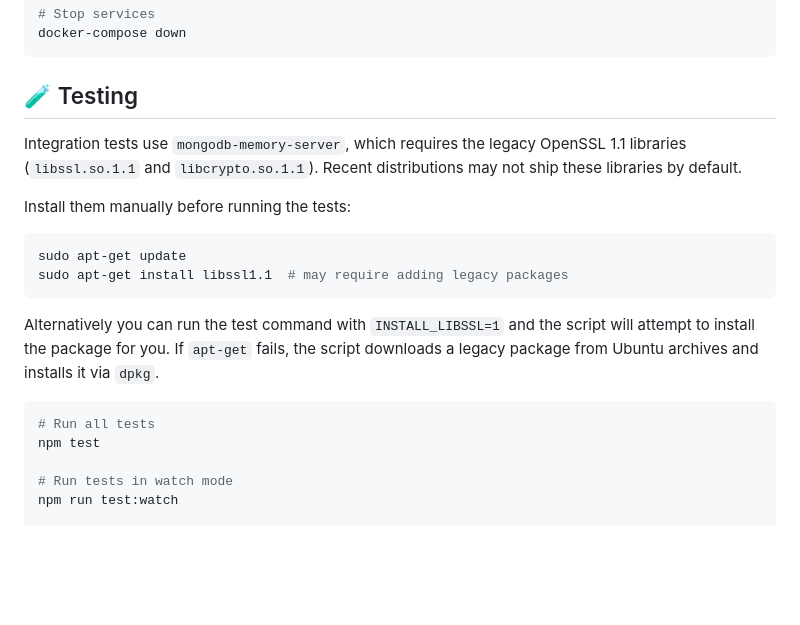
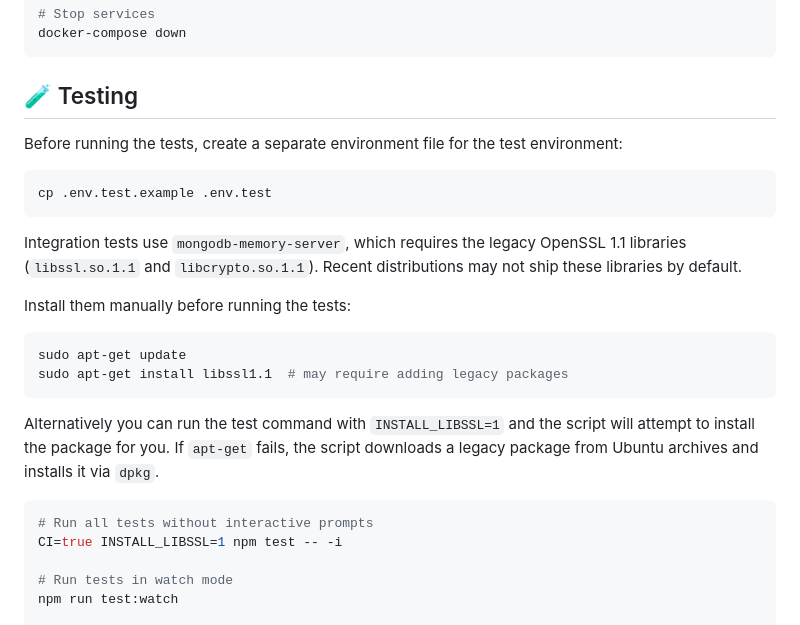
Before and after one commit to rabu20367/Senntivox, a Markdown page: backend/README.md, the part around the change. Rendered like a GitHub page; blank space fills up the shorter version.

Commit message:
docs: add env.test setup and ci test command

````diff
--- a/backend/README.md
+++ b/backend/README.md
@@ -121,6 +121,13 @@ docker-compose down
 
 ## 🧪 Testing
 
+Before running the tests, create a separate environment file for the test
+environment:
+
+```bash
+cp .env.test.example .env.test
+```
+
 Integration tests use `mongodb-memory-server`, which requires the legacy
 OpenSSL 1.1 libraries (`libssl.so.1.1` and `libcrypto.so.1.1`). Recent
 distributions may not ship these libraries by default.
@@ -138,8 +145,8 @@ the script downloads a legacy package from Ubuntu archives and installs it
 via `dpkg`.
 
 ```bash
-# Run all tests
-npm test
+# Run all tests without interactive prompts
+CI=true INSTALL_LIBSSL=1 npm test -- -i
 
 # Run tests in watch mode
 npm run test:watch
````
